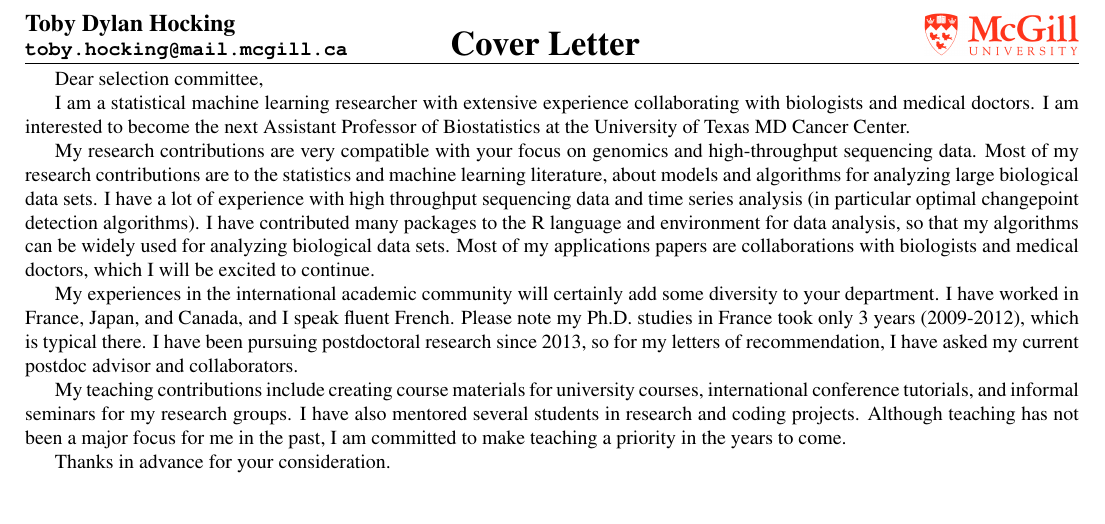
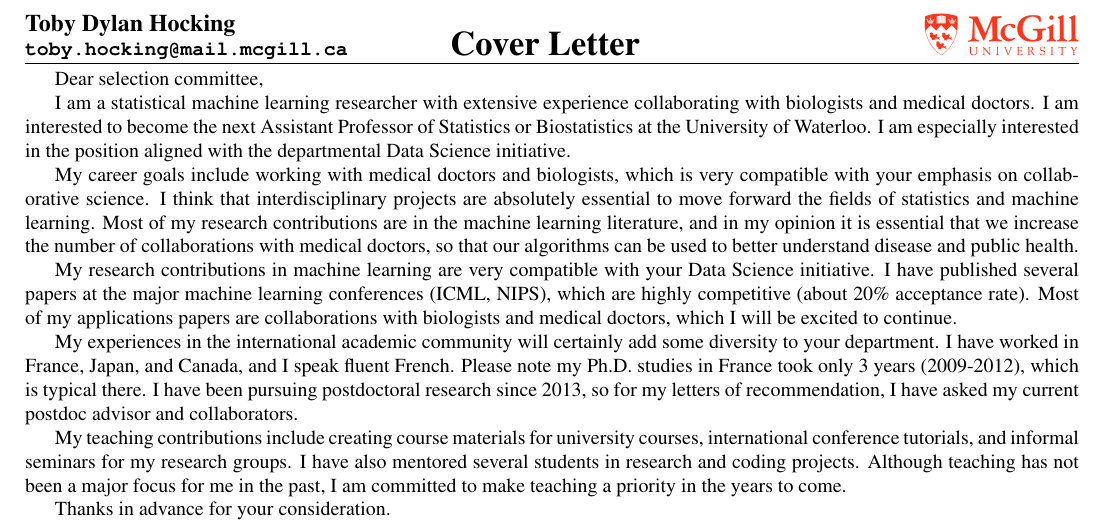
Before and after one commit to tdhock/jobs-dec-2016, a LaTeX document (HOCKING-cover-letter.tex): part of the page, cut so that both start at the same text, the shorter picture padded with empty space. Compiled offline with pdfLaTeX.

Commit message:
15 sept done

```diff
--- a/HOCKING-cover-letter.tex
+++ b/HOCKING-cover-letter.tex
@@ -28,21 +28,72 @@ I am a
 %statistics and
 statistical machine learning researcher with extensive experience
 collaborating with biologists and medical doctors. I am interested to
-become the next Assistant Professor of Biostatistics
-at the University of Texas MD Cancer Center.
+become the next Assistant Professor of Statistics or Biostatistics at
+the University of Waterloo. I am especially interested in the position
+aligned with the departmental Data Science initiative.
 
-My research contributions are very compatible with your focus on
-genomics and high-throughput sequencing data. Most of my research
-contributions are to the statistics and machine learning literature,
-about models and algorithms for analyzing large biological data sets.
-I have a lot of experience with high throughput sequencing data and
-time series analysis (in particular optimal changepoint detection
-algorithms).  I have contributed many packages to the R language and
-environment for data analysis, so that my algorithms can be widely
-used for analyzing biological data sets.
+% I have written a lot of free/open-source code to support my research
+% papers, so that my algorithms can be widely used for analyzing
+% biological data sets. Most of my contributions are to the R language
+% and environment for data analysis, and I have published several R
+% packages on CRAN (inlinedocs, neuroblastoma, directlabels,
+% namedCapture, PeakError, PeakSegDP, PeakSegJoint, PeakSegOptimal,
+% penaltyLearning, WeightedROC). I have used Python to implement
+% SegAnnDB, an interactive machine learning web application for
+% breakpoint detection in DNA copy number data -- see a live demo on
+% \url{http://bioviz.rocq.inria.fr/}. I have also contributed code for
+% regular expressions to the pandas library for data analysis in
+% Python. For a list of my recent projects, see my GitHub profile
+% \url{https://github.com/tdhock}.
+
+My career goals include working with medical doctors and
+biologists, which is very compatible with your emphasis on
+collaborative science. I think that interdisciplinary projects are
+absolutely essential to move forward the fields of
+%medicine, computational biology,
+statistics
+and machine learning. Most of my research
+contributions are in the machine learning literature, and in my
+opinion it is essential that we increase the number of collaborations
+with medical doctors, so that our algorithms can be used to better
+understand disease and public health.
+
+% A major focus of my research is creating benchmark data sets which
+% formalize real biomedical problems, in order to render these problems
+% more accessible to machine learning researchers (who typically do not
+% know much about biology).
+% For example, during my Ph.D. at the Institute Curie, I worked in
+% collaboration with medical doctors treating patients with
+% neuroblastoma, a childhood cancer. The doctors were interested to use
+% the breakpoints in DNA copy number profiles for diagnosis. I worked
+% with the doctors to create the neuroblastoma R package, which contains
+% a labeled data set of DNA copy number profiles. The data set includes
+% labels which indicate specific genomic regions with or without
+% breakpoints -- the labels can be used to easily compute an accuracy
+% score for any breakpoint detection model. Benchmark data sets like
+% this are essential so that machine learning researchers can work on
+% improving the accuracy of algorithms for biomedical data analysis.
+
+My research contributions in machine learning are very compatible with
+your Data Science initiative.
+I
+have published several papers at the major machine learning
+conferences (ICML, NIPS), which are highly competitive (about 20\%
+acceptance rate).
+% I have collaborated
+% with cancer biolgists on models for predicting clinical outcome based
+% on DNA copy number profiles. I also have a lot of experience with high
+% throughput sequencing data and time series analysis (in particular
+% optimal changepoint detection algorithms).
 %Finally, most
 Most of my applications papers are collaborations with biologists and
 medical doctors, which I will be excited to continue.
+
+% I have
+% experience using supercomputer clusters such as Guillimin on Compute
+% Canada, and I will be excited to use your new ``big data'' lab to
+% analyze huge genomic data sets in the context of research and teaching
+% projects.
 
 My experiences in the international academic community will certainly
 add some diversity to your department. I have worked in France, Japan,
```
Also changed, not shown: HOCKING-professional-references.tex (+32 -12 lines), HOCKING-professional-references-5.pdf (added), 1 other file.
